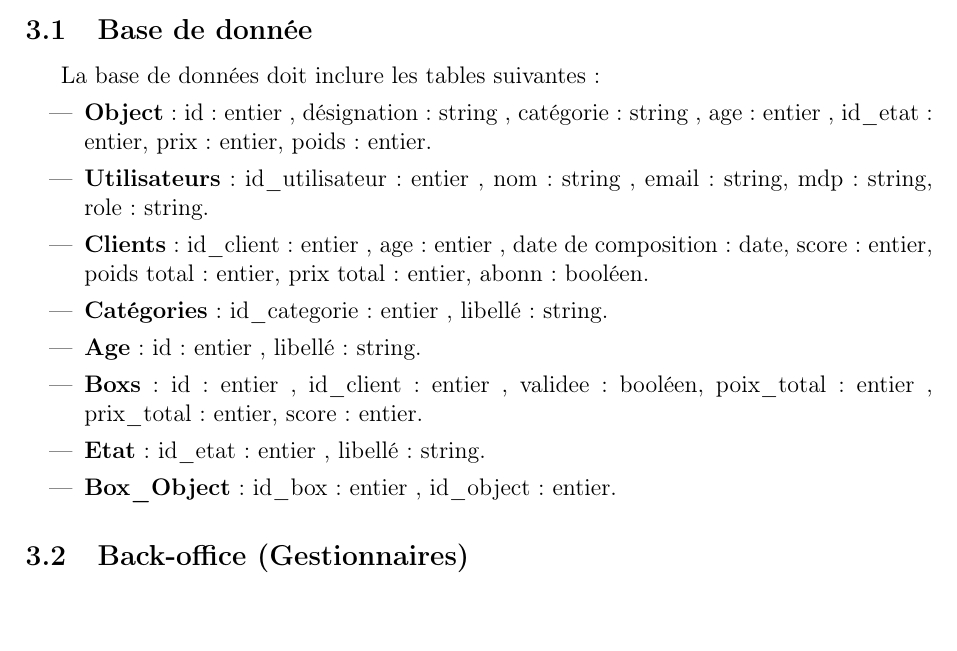
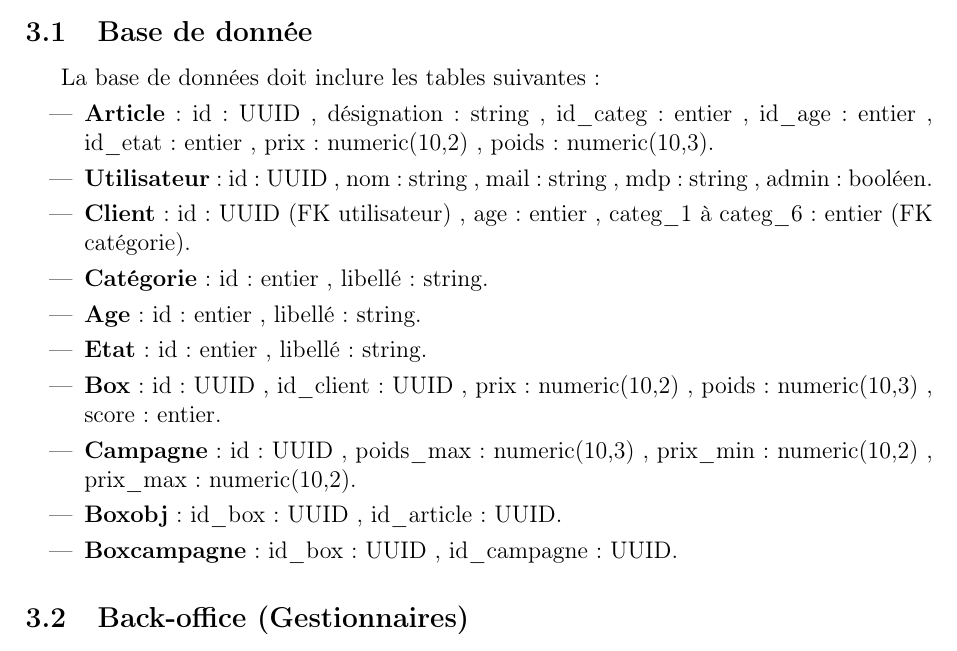
Before and after one commit to LukaSalvo/crazy_charly_day, a LaTeX document (pdf/main.tex): part of page 3 of 4, cut so that both start at the same text, the shorter picture padded with empty space. Compiled offline with pdfLaTeX.

Commit message:
ajout de la BD dans le cahier des charges

```diff
--- a/pdf/main.tex
+++ b/pdf/main.tex
@@ -67,14 +67,16 @@ Le développement s'articule autour de trois axes principaux:
 \subsection{Base de donnée}
 La base de données doit inclure les tables suivantes :
 \begin{itemize}
-    \item \textbf{Object} : id : entier , désignation : string , catégorie : string , age : entier , id\_etat : entier, prix : entier, poids : entier.
-    \item \textbf{Utilisateurs} : id\_utilisateur : entier , nom : string , email : string, mdp : string, role : string.
-    \item \textbf{Clients} : id\_client : entier , age : entier , date de composition : date, score : entier, poids total : entier, prix total : entier, abonn : booléen.
-    \item \textbf{Catégories} : id\_categorie : entier , libellé : string.
+    \item \textbf{Article} : id : UUID , désignation : string , id\_categ : entier , id\_age : entier , id\_etat : entier , prix : numeric(10,2) , poids : numeric(10,3).
+    \item \textbf{Utilisateur} : id : UUID , nom : string , mail : string , mdp : string , admin : booléen.
+    \item \textbf{Client} : id : UUID (FK utilisateur) , age : entier , categ\_1 à categ\_6 : entier (FK catégorie).
+    \item \textbf{Catégorie} : id : entier , libellé : string.
     \item \textbf{Age} : id : entier , libellé : string.
-    \item \textbf{Boxs} : id : entier , id\_client : entier , validee : booléen, poix\_total : entier , prix\_total : entier, score : entier.
-    \item \textbf{Etat} : id\_etat : entier , libellé : string.
-    \item \textbf{Box\_Object} : id\_box : entier , id\_object : entier.
+    \item \textbf{Etat} : id : entier , libellé : string.
+    \item \textbf{Box} : id : UUID , id\_client : UUID , prix : numeric(10,2) , poids : numeric(10,3) , score : entier.
+    \item \textbf{Campagne} : id : UUID , poids\_max : numeric(10,3) , prix\_min : numeric(10,2) , prix\_max : numeric(10,2).
+    \item \textbf{Boxobj} : id\_box : UUID , id\_article : UUID.
+    \item \textbf{Boxcampagne} : id\_box : UUID , id\_campagne : UUID.
 \end{itemize}
 
 \subsection{Back-office (Gestionnaires)}
```
Also changed, not shown: pdf/main.pdf, 3 other files.
